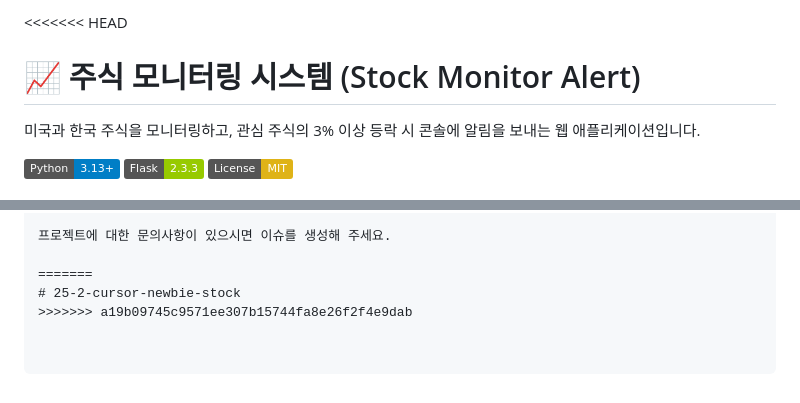
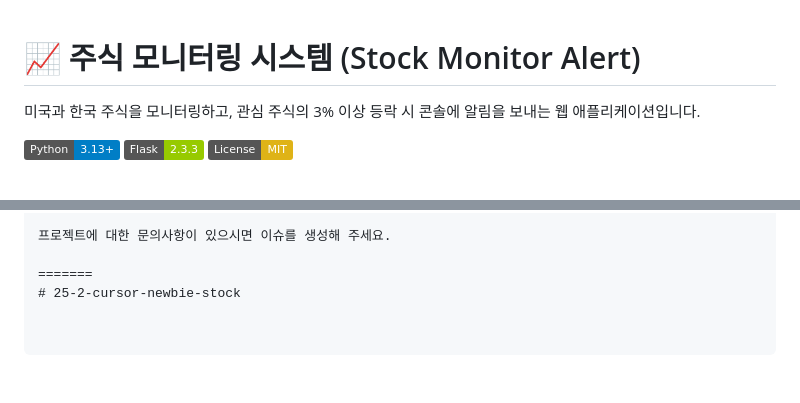
Before and after one commit to brigadier04/25-2-cursor-newbie-stock, a Markdown page: README.md, 2 parts joined by grey strips. Rendered like a GitHub page; badges without logos.

```diff
--- a/README.md
+++ b/README.md
@@ -1,4 +1,3 @@
-<<<<<<< HEAD
 # 📈 주식 모니터링 시스템 (Stock Monitor Alert)
 
 미국과 한국 주식을 모니터링하고, 관심 주식의 3% 이상 등락 시 콘솔에 알림을 보내는 웹 애플리케이션입니다.
@@ -98,4 +97,3 @@ C:\Users\[사용자명]\AppData\Local\Programs\Python\Python313\python.exe app.p
 
 =======
 # 25-2-cursor-newbie-stock
->>>>>>> a19b09745c9571ee307b15744fa8e26f2f4e9dab
```
